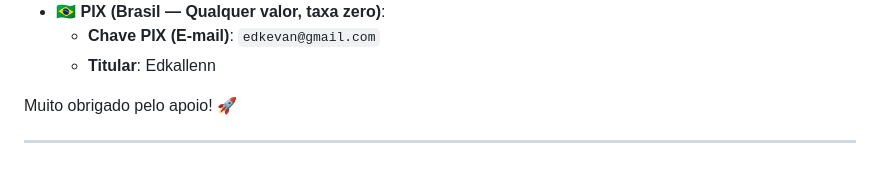
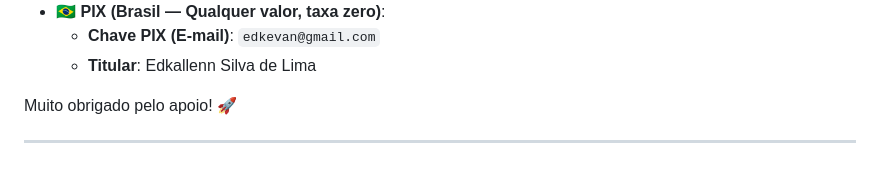
Before and after one commit to ed1rac/Visualizador-de-Estruturas-de-Dados, a Markdown page: README.md, the part around the change. Drawn GitHub-style.

Commit message:
docs: atualizar titular do PIX para Edkallenn Silva de Lima

```diff
--- a/README.md
+++ b/README.md
@@ -173,7 +173,7 @@ Este projeto é desenvolvido com dedicação e carinho. Se este projeto foi úti
 
 - 🇧🇷 **PIX (Brasil — Qualquer valor, taxa zero)**:
   - **Chave PIX (E-mail)**: `edkevan@gmail.com`
-  - **Titular**: Edkallenn
+  - **Titular**: Edkallenn Silva de Lima
 
 Muito obrigado pelo apoio! 🚀
 
```
